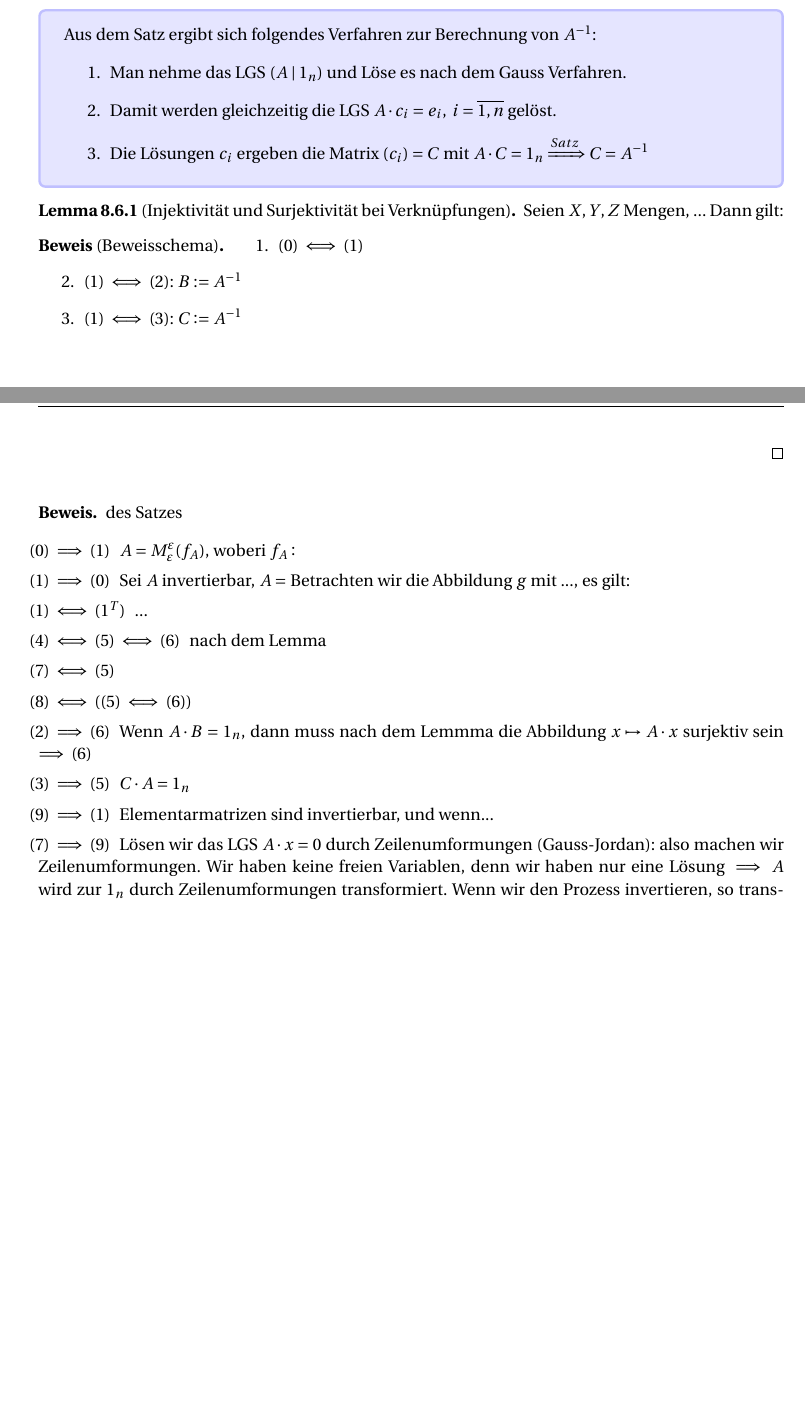
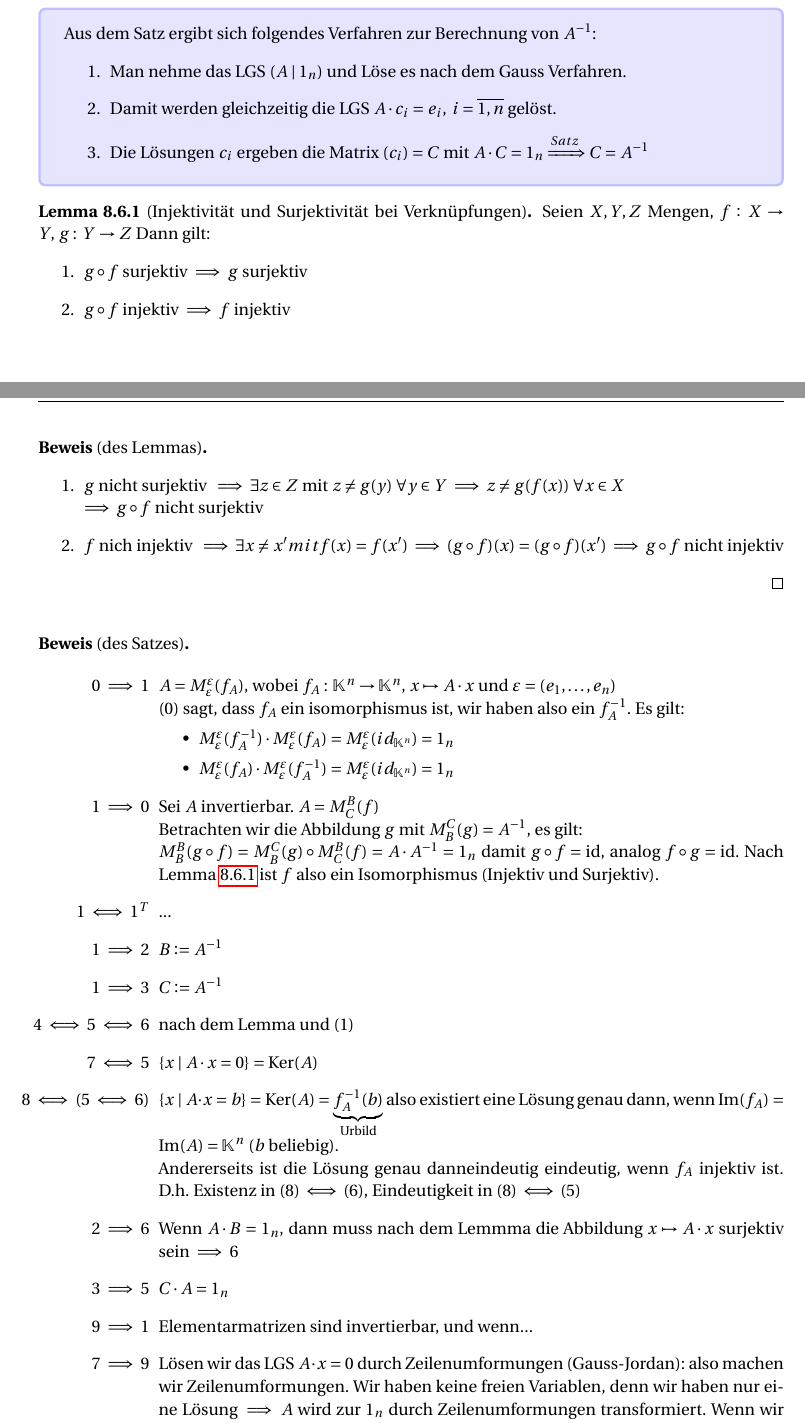
Before and after one commit to vale981/LAAG1, a LaTeX book (Lineare_Algebra.tex): two parts of pages 48 and 49 of 91 before the commit and two parts of pages 48 and 49 of 92 after it, joined at a grey line, cut so that both start at the same text, the shorter picture padded with empty space. Compiled offline with pdfLaTeX.

Commit message:
bastelei

```diff
--- a/Lineare_Algebra.tex
+++ b/Lineare_Algebra.tex
@@ -27,6 +27,7 @@
 \usepackage{xifthen}
 \usepackage{xargs}
 \usepackage{commath} % differential stuff
+\usepackage{enumitem}
 \newcommand{\gq}[1]{\glqq{}#1\grqq{}} % german quotes
 \newcommand{\mcolor}[2][red]{\begingroup\color{#1}#2\endgroup }
 \DeclareMathOperator{\mdim}{dim}
@@ -53,6 +54,8 @@
 \usepackage[most]{tcolorbox}
 \usepackage{booktabs}
 \tcbuselibrary{theorems}
+\newlist{theolist}{itemize}{3}
+\setlist[theolist,1]{label=\textbullet,leftmargin=1in}
 \newtcbtheorem[number within=section,list inside=definition]{definition}{Definition}%
 {code={\boldmath},colback=green!5,colframe=green!35!black,fonttitle=\bfseries}{th}
 \newtcbtheorem[number within=section. list inside=definition]{axiom}{Axiom}%
@@ -2217,32 +2220,45 @@ Aus dem Satz ergibt sich folgendes Verfahren zur Berechnung von $A^{-1}$:
 \end{enumerate}
 \end{relation}
 
-\begin{lemma}[Injektivit"at und Surjektivit"at bei Verkn"upfungen]
-  Seien $X,Y,Z$ Mengen, ... Dann gilt:
+\begin{lemma}[Injektivit"at und Surjektivit"at bei Verkn"upfungen]\label{surcomp}
+  Seien $X,Y,Z$ Mengen, $\lmap[f][X][Y],\, \lmap[g][Y][Z]$ Dann gilt:
+  \begin{enumerate}
+  	\item $g\circ f$ surjektiv $\implies$ $g$ surjektiv
+  	\item $g\circ f$ injektiv $\implies$ $f$ injektiv
+  \end{enumerate}
 \end{lemma}
-
-\begin{prof}[Beweisschema]
-  \begin{enumerate}
-  \item (0) $ \iff $ (1)
-  \item (1) $ \iff $ (2): $B:=A^{-1}$
-  \item (1) $ \iff $ (3): $C:=A^{-1}$
-  \end{enumerate}
-\end{prof}
-
-\begin{prof}{des Satzes}\leavevmode
-  \begin{trivlist}
-  \item[(0) $\implies$ (1)]  $A=M^{\varepsilon}_{\varepsilon}(f_A)$, woberi $f_A:$
-  \item[(1) $\implies$ (0)] Sei $A$ invertierbar, $A=$ Betrachten wir die
-    Abbildung $g$ mit ..., es gilt:
-  \item[(1) $\iff$ ($1^T$)] ...
-  \item[(4) $ \iff $ (5) $ \iff $ (6)] nach dem Lemma
-  \item[(7) $ \iff $ (5)]
-  \item[(8) $ \iff $ ((5) $ \iff $ (6))]
-  \item[(2) $ \implies $ (6)] Wenn $A\cdot B=1_n$, dann muss nach dem Lemmma die
-    Abbildung $x\mapsto A\cdot x$ surjektiv sein $\implies$ (6)
-  \item[(3) $ \implies $ (5)] $C\cdot A = 1_n$
-  \item[(9) $ \implies $ (1)] Elementarmatrizen sind invertierbar, und wenn...
-  \item[(7) $ \implies $ (9)] L"osen wir das LGS $A\cdot x = 0$ durch
+\begin{prof}[des Lemmas]\hfill
+	\begin{enumerate}
+		\item $g \text{ nicht surjektiv }\implies$ $\exists z \in Z \text{ mit } z\not= g(y)\; \forall y\in Y \allowbreak \implies z \not=g(f(x)) \;\forall x \in X$\\$\implies g \circ f \text{ nicht surjektiv}$
+		\item $f \text{ nich injektiv }\implies \exists x \not=x' mit f(x)=f(x') \implies (g\circ f)(x)=(g\circ f)(x') \implies g\circ f \text{ nicht injektiv}$
+	\end{enumerate}
+\end{prof}
+
+\begin{prof}[des Satzes]
+  \hfill
+
+  \begin{theolist}
+  \item[0 $\implies$ 1]  $A=M^{\varepsilon}_{\varepsilon}(f_A)$, wobei $\lmap[f_A][\kk][\kk],\, x \mapsto A\cdot x$ und $\varepsilon = (\lldot{e})$\\
+  $(0)$ sagt, dass $f_A$ ein isomorphismus ist, wir haben also ein $f_A^{-1}$. Es gilt:
+  \begin{itemize}
+  	\item $\mmat[\varepsilon][\varepsilon](f_A^{-1})\cdot\mmat[\varepsilon][\varepsilon](f_A) = \mmat[\varepsilon][\varepsilon](id_{\kk})=1_n$
+  	\item $\mmat[\varepsilon][\varepsilon](f_A)\cdot\mmat[\varepsilon][\varepsilon](f_A^{-1}) = \mmat[\varepsilon][\varepsilon](id_{\kk})=1_n$
+  \end{itemize}
+   \item[1 $\implies$ 0] Sei $A$ invertierbar. $A=\mmat(f)$\\ Betrachten wir die
+    Abbildung $g$ mit $\mmat[C][B](g)=A^{-1}$, es gilt:
+    \\ $\mmat[B][B](g\circ f) = \mmat[C][B](g) \circ \mmat(f) = A \cdot A^{-1} = 1_n$ damit $g \circ f = \mId$, analog $f\circ g = \mId$. Nach Lemma \ref{surcomp} ist $f$ also ein Isomorphismus (Injektiv und Surjektiv).
+  \item[1 $\iff$ $1^T$] ...
+  \item[1 $\implies$ 2] $B:=A^{-1}$
+  \item[1 $\implies$ 3] $C:=A^{-1}$
+  \item[4 $ \iff $ 5 $ \iff $ 6] nach dem Lemma und $(1)$
+  \item[7 $ \iff $ 5] $\{x\mid A\cdot x = 0\} = \mKer (A)$
+  \item[8 $ \iff $ (5 $ \iff $ 6)]  $\{x\mid A\cdot x = b\} = \mKer (A) = \underbrace{f_A^{-1}(b)}_{\text{Urbild}}$ also existiert eine L"osung genau dann, wenn $\mIm(f_A)=\mIm(A) = \kk$ ($b$ beliebig).\\
+Andererseits ist die L"osung genau danneindeutig eindeutig, wenn $f_A$ injektiv ist. D.h. Existenz in $(8) \iff (6)$, Eindeutigkeit in $(8)\iff (5)$
+  \item[2 $ \implies $ 6] Wenn $A\cdot B=1_n$, dann muss nach dem Lemmma die
+    Abbildung $x\mapsto A\cdot x$ surjektiv sein $\implies$ 6
+  \item[3 $ \implies $ 5] $C\cdot A = 1_n$
+  \item[9 $ \implies $ 1] Elementarmatrizen sind invertierbar, und wenn...
+  \item[7 $ \implies $ 9] L"osen wir das LGS $A\cdot x = 0$ durch
     Zeilenumformungen (Gauss-Jordan): also machen wir Zeilenumformungen. Wir
     haben keine freien Variablen, denn wir haben nur eine L"osung $\implies$
     $A$ wird zur $1_n$ durch Zeilenumformungen transformiert. Wenn wir den
```
Also changed, not shown: Lineare_Algebra.tex (14 more changed lines).
